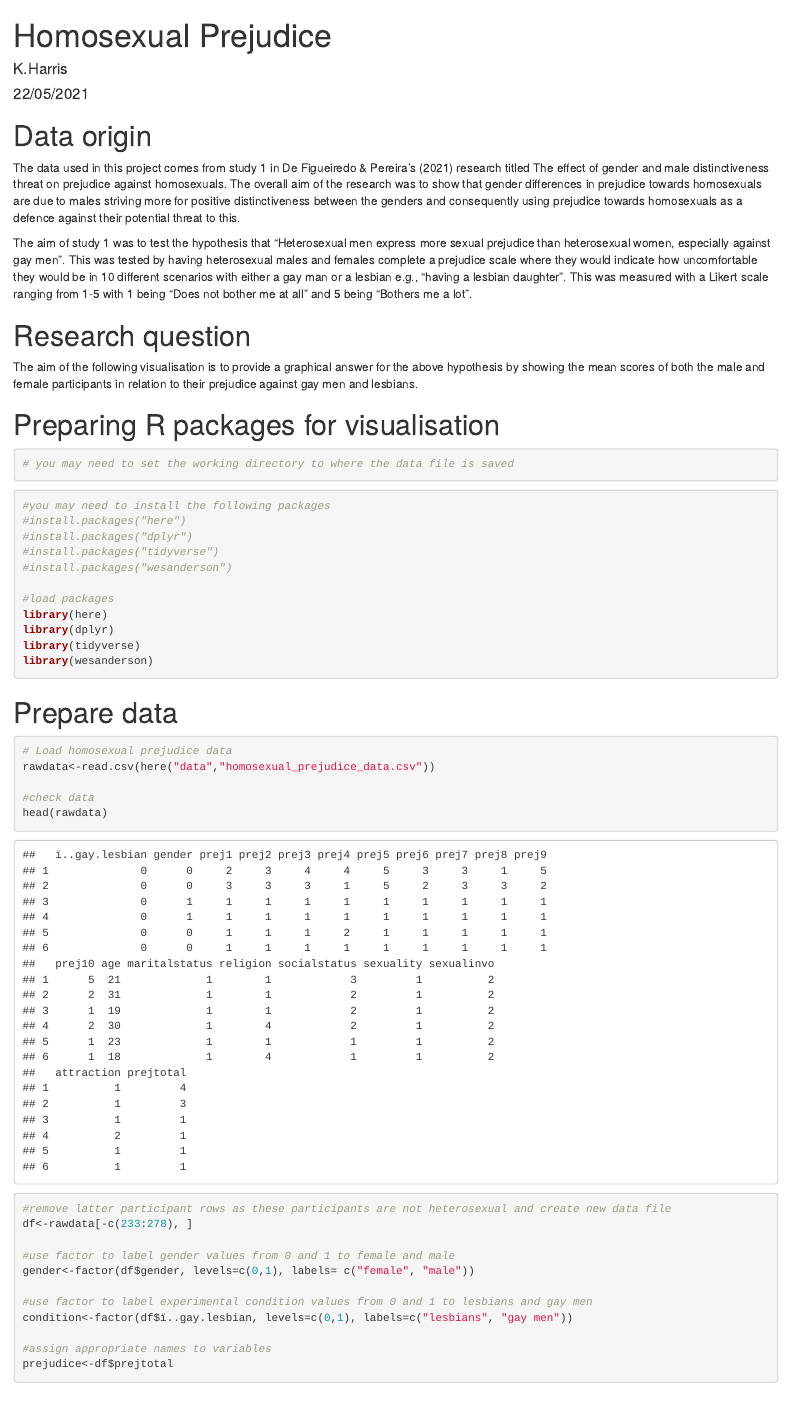
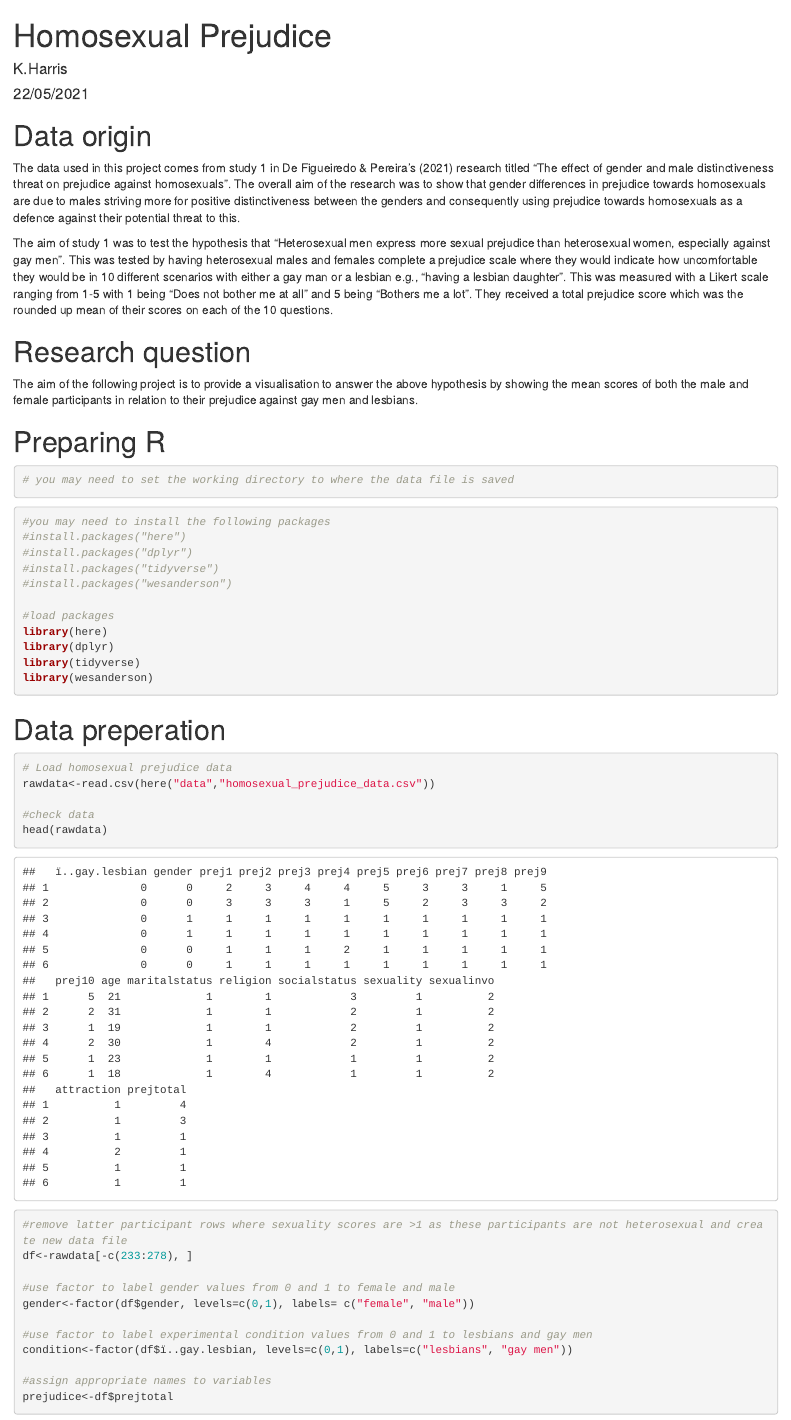
Before and after one commit to KierHarris/homosexual_prejudice_project, an R Markdown document (index.Rmd): the page in a window 1100 px wide, from its top. The pictures show the output file index.html that the author committed with the source, opened offline.

Commit message:
my new files

````diff
--- a/index.Rmd
+++ b/index.Rmd
@@ -6,15 +6,15 @@ output: html_document
 ---
 
 # Data origin
-The data used in this project comes from study 1 in De Figueiredo & Pereira’s (2021) research titled The effect of gender and male distinctiveness threat on prejudice against homosexuals. The overall aim of the research was to show that gender differences in prejudice towards homosexuals are due to males striving more for positive distinctiveness between the genders and consequently using prejudice towards homosexuals as a defence against their potential threat to this.
+The data used in this project comes from study 1 in De Figueiredo & Pereira’s (2021) research titled "The effect of gender and male distinctiveness threat on prejudice against homosexuals". The overall aim of the research was to show that gender differences in prejudice towards homosexuals are due to males striving more for positive distinctiveness between the genders and consequently using prejudice towards homosexuals as a defence against their potential threat to this.
 
- The aim of study 1 was to test the hypothesis that “Heterosexual men express more sexual prejudice than heterosexual women, especially against gay men”. This was tested by having heterosexual males and females complete a prejudice scale where they would indicate how uncomfortable they would be in 10 different scenarios with either a gay man or a lesbian e.g., “having a lesbian daughter”. This was measured with a Likert scale ranging from 1-5 with 1 being “Does not bother me at all” and 5 being “Bothers me a lot”.
+ The aim of study 1 was to test the hypothesis that “Heterosexual men express more sexual prejudice than heterosexual women, especially against gay men”. This was tested by having heterosexual males and females complete a prejudice scale where they would indicate how uncomfortable they would be in 10 different scenarios with either a gay man or a lesbian e.g., “having a lesbian daughter”. This was measured with a Likert scale ranging from 1-5 with 1 being “Does not bother me at all” and 5 being “Bothers me a lot”. They received a total prejudice score which was the rounded up mean of their scores on each of the 10 questions.
 
 # Research question
-The aim of the following visualisation is to provide a graphical answer for the above hypothesis by showing the mean scores of both the male and female participants in relation to their prejudice against gay men and lesbians.
+The aim of the following project is to provide a visualisation to answer the above hypothesis by showing the mean scores of both the male and female participants in relation to their prejudice against gay men and lesbians.
 
 
-# Preparing R packages for visualisation
+# Preparing R
 ```{r, warning=FALSE}
 # you may need to set the working directory to where the data file is saved
 ```
@@ -32,7 +32,7 @@ library(dplyr)
 library(tidyverse)
 library(wesanderson)
 ```
-# Prepare data
+# Data preperation
 ```{r, warning=FALSE}
 # Load homosexual prejudice data
 rawdata<-read.csv(here("data","homosexual_prejudice_data.csv"))
@@ -40,7 +40,7 @@ rawdata<-read.csv(here("data","homosexual_prejudice_data.csv"))
 #check data
 head(rawdata)
 
-#remove latter participant rows as these participants are not heterosexual and create new data file
+#remove latter participant rows where sexuality scores are >1 as these participants are not heterosexual and create new data file
 df<-rawdata[-c(233:278), ]
 
 #use factor to label gender values from 0 and 1 to female and male
````
Also changed, not shown: index.html, index.Rmd (3 more changed lines).
